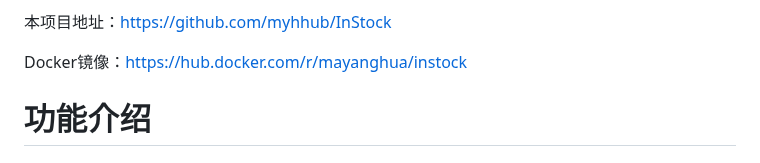
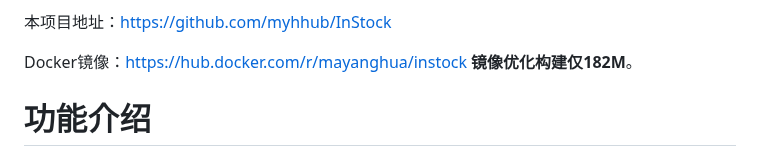
Before and after one commit to myhhub/stock, a Markdown page: README.md, the part around the change. GitHub-like rendering.

Commit message:
Dockerfile优化

```diff
--- a/README.md
+++ b/README.md
@@ -4,7 +4,7 @@ InStock股票系统，抓取股票每日关键数据，计算股票各种指标
 
 本项目地址：https://github.com/myhhub/InStock
 
-Docker镜像：https://hub.docker.com/r/mayanghua/instock
+Docker镜像：https://hub.docker.com/r/mayanghua/instock **镜像优化构建仅182M**。
 
 # 功能介绍
 
```
